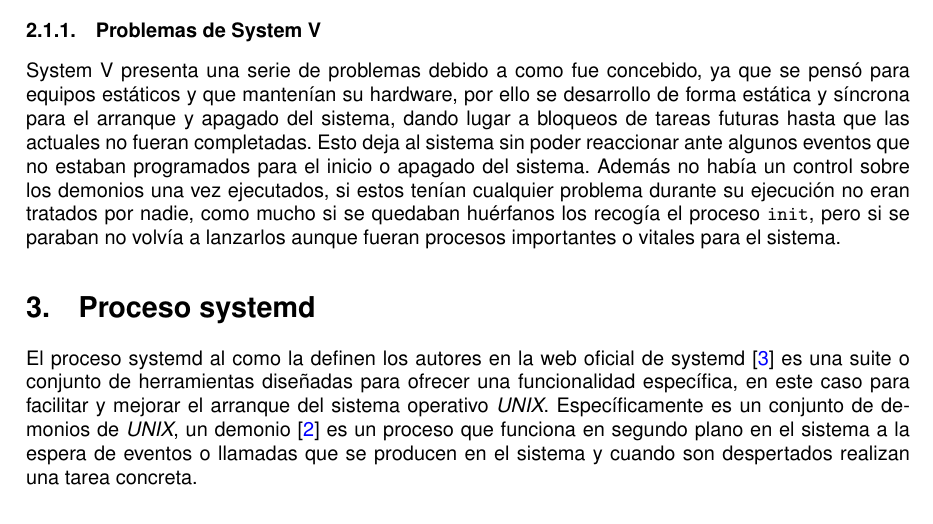
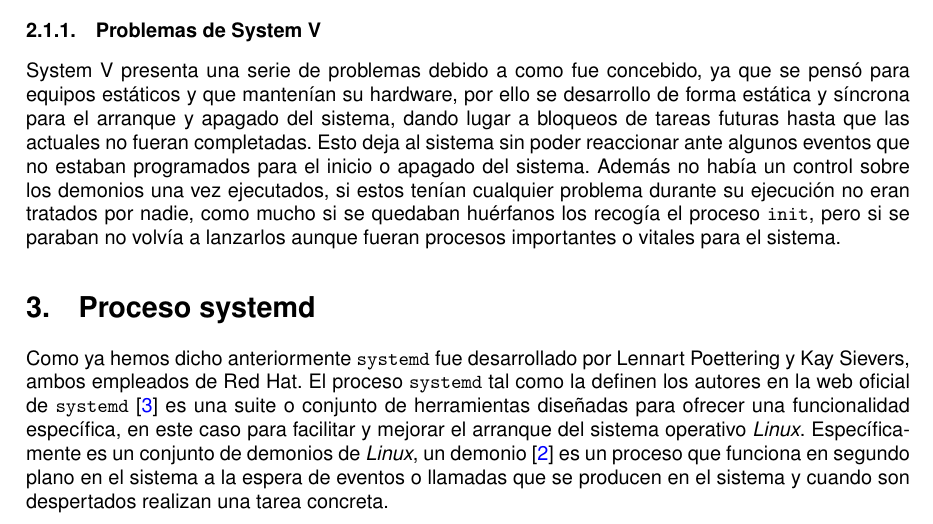
Before and after one commit to Joselmo/ISE_Trabajo, a LaTeX paper (Memoria.tex): part of page 3 of 4, cut so that both start at the same text. Compiled offline with pdfLaTeX.

Commit message:
Proceso systemd

```diff
--- a/Memoria.tex
+++ b/Memoria.tex
@@ -70,14 +70,8 @@
 
 \section{Proceso systemd} % máximo 4 páginas
 
-El proceso systemd al como la definen los autores en la web oficial de
-systemd \cite{systemd} es una suite o conjunto de herramientas diseñadas
-para ofrecer una funcionalidad específica, en este caso para facilitar y
-mejorar el arranque del sistema operativo \textit{UNIX}. Específicamente
-es un conjunto de demonios de \textit{UNIX}, un demonio \cite{daemons} es un
-proceso que funciona en segundo plano en el sistema a la espera de eventos
-o llamadas que se producen en el sistema y cuando son despertados realizan
-una tarea  concreta.
+Como ya hemos dicho anteriormente \texttt{systemd} fue desarrollado por Lennart Poettering y Kay Sievers, ambos empleados de Red Hat.
+El proceso \texttt{systemd} tal como la definen los autores en la web oficial de \texttt{systemd} \cite{systemd} es una suite o conjunto de herramientas diseñadas para ofrecer una funcionalidad específica, en este caso para facilitar y mejorar el arranque del sistema operativo \textit{Linux}. Específicamente es un conjunto de demonios de \textit{Linux}, un demonio \cite{daemons} es un proceso que funciona en segundo plano en el sistema a la espera de eventos o llamadas que se producen en el sistema y cuando son despertados realizan una tarea concreta.
 
 
 
```
Also changed, not shown: Memoria.pdf, 2 other files.
